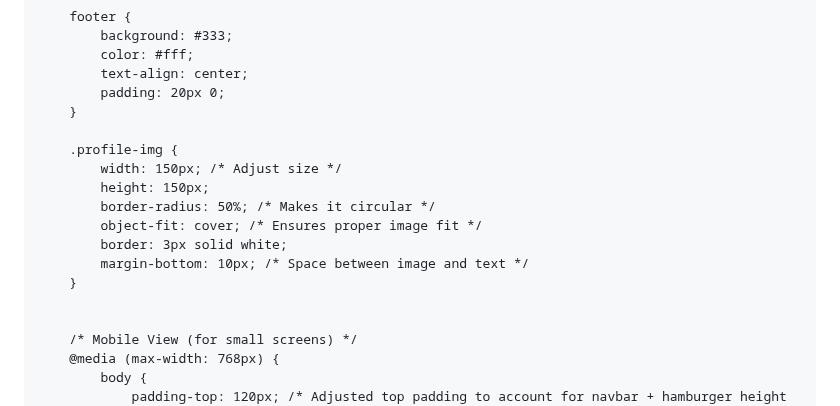
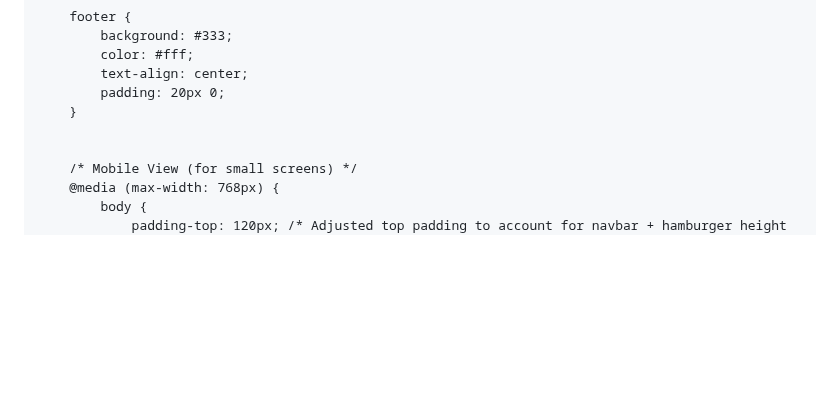
Before and after one commit to hathimanan/hathimanan.github.io, a Markdown page: README.md, the part around one of its changes. Rendered like a GitHub page; blank space fills up the shorter version.

```diff
--- a/README.md
+++ b/README.md
@@ -153,15 +153,6 @@
             padding: 20px 0;
         }
 
-        .profile-img {
-            width: 150px; /* Adjust size */
-            height: 150px;
-            border-radius: 50%; /* Makes it circular */
-            object-fit: cover; /* Ensures proper image fit */
-            border: 3px solid white;
-            margin-bottom: 10px; /* Space between image and text */
-        }
-
 
         /* Mobile View (for small screens) */
         @media (max-width: 768px) {
```
Also changed, not shown: other parts of README.md (+0 -1 lines).
